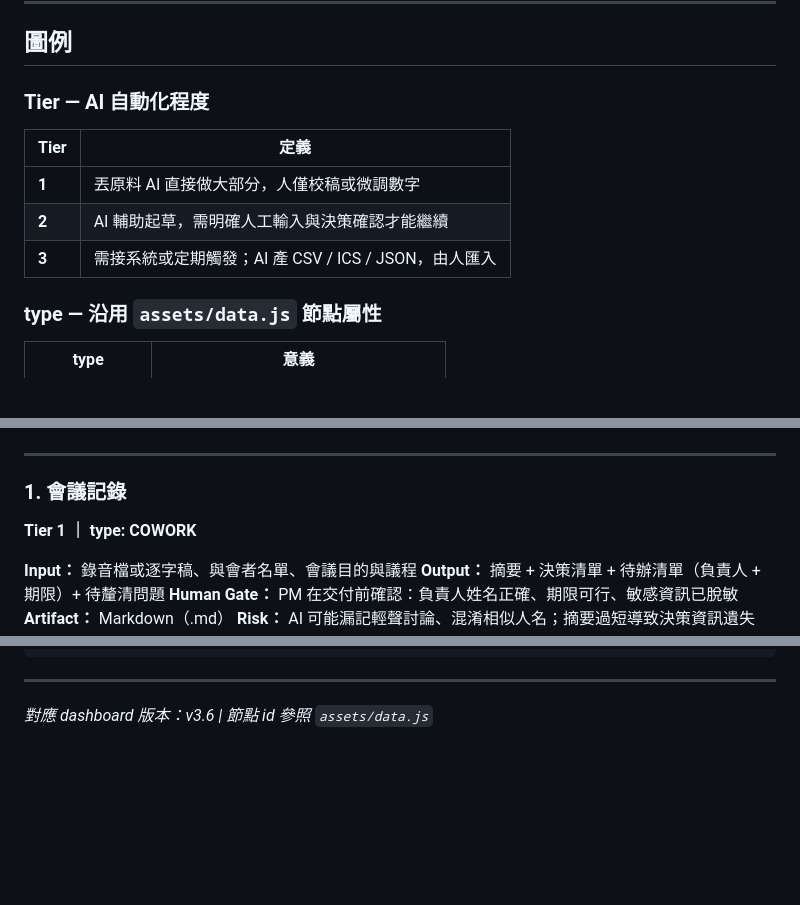
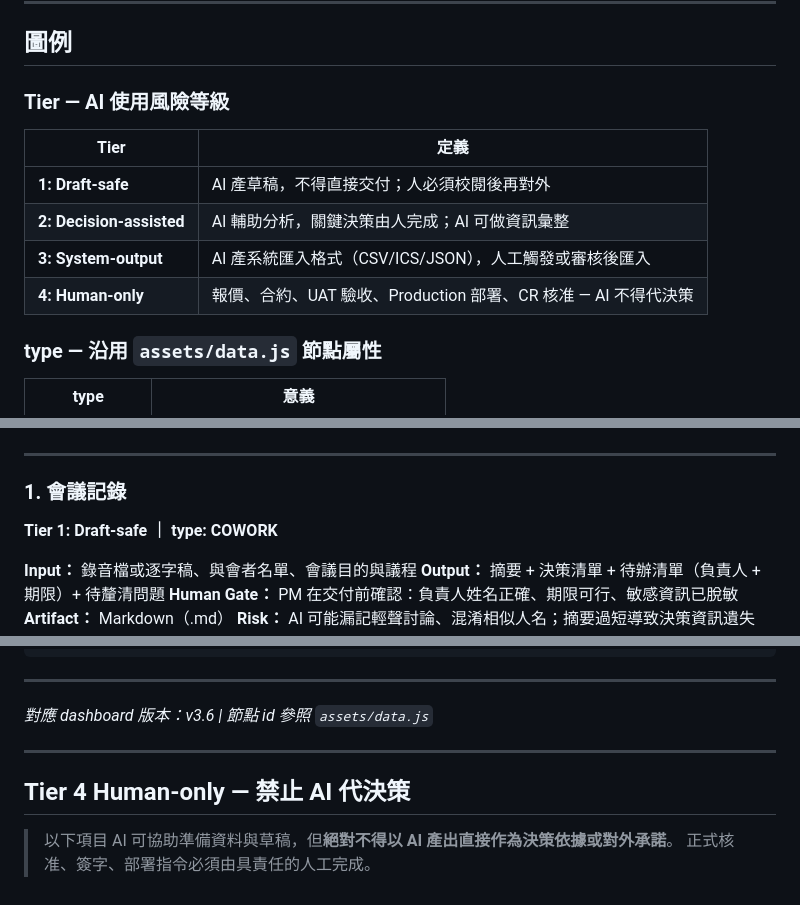
Before and after one commit to haung17/ai-cowork-flow, a Markdown page: resources-catalog.md, 3 parts joined by grey strips. GitHub-like rendering; blank space fills up the shorter version.

```diff
--- a/resources-catalog.md
+++ b/resources-catalog.md
@@ -4,13 +4,14 @@
 
 ## 圖例
 
-### Tier — AI 自動化程度
+### Tier — AI 使用風險等級
 
 | Tier | 定義 |
 |------|------|
-| **1** | 丟原料 AI 直接做大部分，人僅校稿或微調數字 |
-| **2** | AI 輔助起草，需明確人工輸入與決策確認才能繼續 |
-| **3** | 需接系統或定期觸發；AI 產 CSV / ICS / JSON，由人匯入 |
+| **1: Draft-safe** | AI 產草稿，不得直接交付；人必須校閱後再對外 |
+| **2: Decision-assisted** | AI 輔助分析，關鍵決策由人完成；AI 可做資訊彙整 |
+| **3: System-output** | AI 產系統匯入格式（CSV/ICS/JSON），人工觸發或審核後匯入 |
+| **4: Human-only** | 報價、合約、UAT 驗收、Production 部署、CR 核准 — AI 不得代決策 |
 
 ### type — 沿用 `assets/data.js` 節點屬性
 
@@ -46,7 +47,7 @@
 
 ### 1. 會議記錄
 
-**Tier 1 ｜ type: COWORK**
+**Tier 1: Draft-safe ｜ type: COWORK**
 
 **Input：** 錄音檔或逐字稿、與會者名單、會議目的與議程
 **Output：** 摘要 + 決策清單 + 待辦清單（負責人 + 期限）+ 待釐清問題
@@ -636,3 +637,12 @@ postDev（收尾）
 ---
 
 *對應 dashboard 版本：v3.6 | 節點 id 參照 `assets/data.js`*
+
+---
+
+## Tier 4 Human-only — 禁止 AI 代決策
+
+> 以下項目 AI 可協助準備資料與草稿，但**絕對不得以 AI 產出直接作為決策依據或對外承諾**。
+> 正式核准、簽字、部署指令必須由具責任的人工完成。
+
+<!-- step-02 補充 4 個 H3 詳述 -->
```
Also changed, not shown: other parts of resources-catalog.md (+9 -9 lines), docs/impl-plan-resources-v3/02-tier4-content.md (added, +281 -0 lines), 1 other file.
